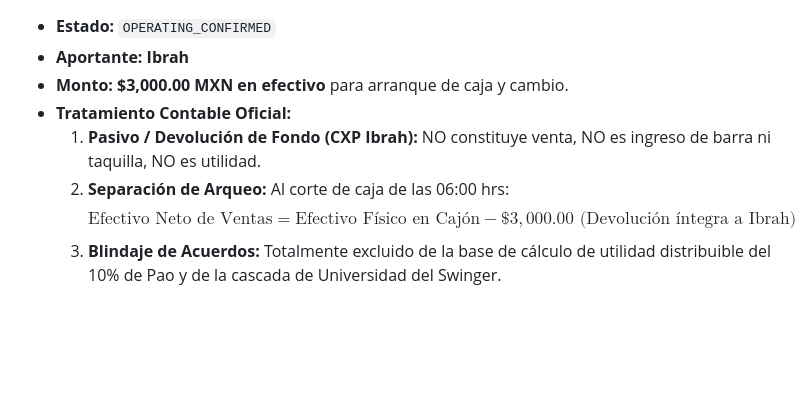
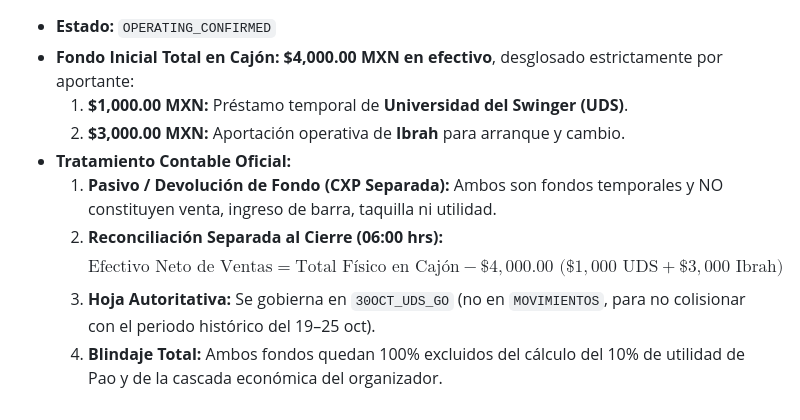
Before and after one commit to SadoTechMX/Admin-Domus, a Markdown page: docs/CURRENT_STATE.md, the part around one of its changes. Drawn GitHub-style; blank space fills up the shorter version.

Commit message:
docs(antigravity): align 4000 cash float breakdown with ChatGPT and 30OCT_UDS_GO

```diff
--- a/docs/CURRENT_STATE.md
+++ b/docs/CURRENT_STATE.md
@@ -182,8 +182,10 @@
 * **Estado:** `OPERATING_CONFIRMED`
-* **Aportante:** **Ibrah**
-* **Monto:** **$3,000.00 MXN en efectivo** para arranque de caja y cambio.
+* **Fondo Inicial Total en Cajón:** **$4,000.00 MXN en efectivo**, desglosado estrictamente por aportante:
+  1. **$1,000.00 MXN:** Préstamo temporal de **Universidad del Swinger (UDS)**.
+  2. **$3,000.00 MXN:** Aportación operativa de **Ibrah** para arranque y cambio.
 * **Tratamiento Contable Oficial:**
-  1. **Pasivo / Devolución de Fondo (CXP Ibrah):** NO constituye venta, NO es ingreso de barra ni taquilla, NO es utilidad.
-  2. **Separación de Arqueo:** Al corte de caja de las 06:00 hrs:
-     $$\text{Efectivo Neto de Ventas} = \text{Efectivo Físico en Cajón} - \$3,000.00 \text{ (Devolución íntegra a Ibrah)}$$
-  3. **Blindaje de Acuerdos:** Totalmente excluido de la base de cálculo de utilidad distribuible del 10% de Pao y de la cascada de Universidad del Swinger.
+  1. **Pasivo / Devolución de Fondo (CXP Separada):** Ambos son fondos temporales y NO constituyen venta, ingreso de barra, taquilla ni utilidad.
+  2. **Reconciliación Separada al Cierre (06:00 hrs):**
+     $$\text{Efectivo Neto de Ventas} = \text{Total Físico en Cajón} - \$4,000.00 \text{ (}\$1,000 \text{ UDS} + \$3,000 \text{ Ibrah)}$$
+  3. **Hoja Autoritativa:** Se gobierna en `30OCT_UDS_GO` (no en `MOVIMIENTOS`, para no colisionar con el periodo histórico del 19–25 oct).
+  4. **Blindaje Total:** Ambos fondos quedan 100% excluidos del cálculo del 10% de utilidad de Pao y de la cascada económica del organizador.
```
Also changed, not shown: other parts of docs/CURRENT_STATE.md (+1 -1 lines), docs/handoffs/2026-10-30_EVENTO_UDS_GO.md (+3 -3 lines).
